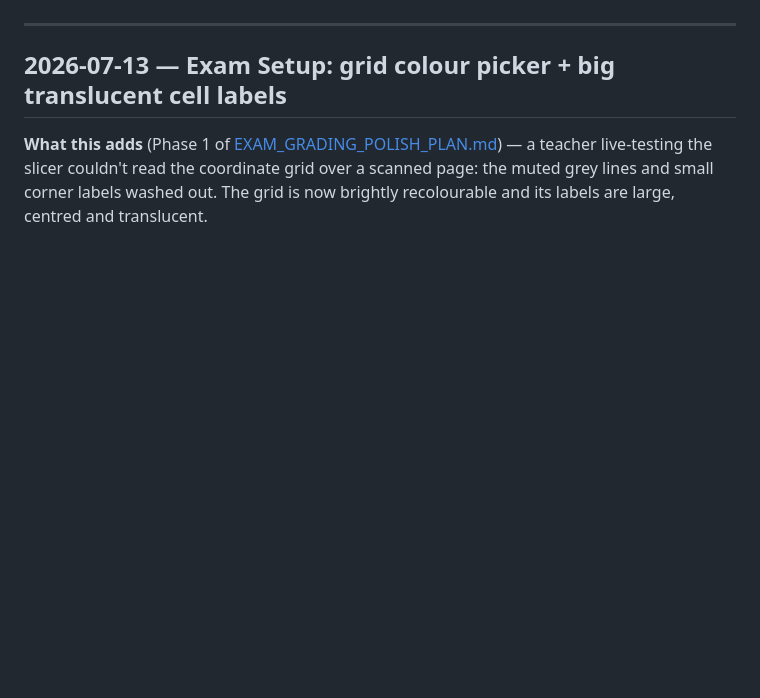
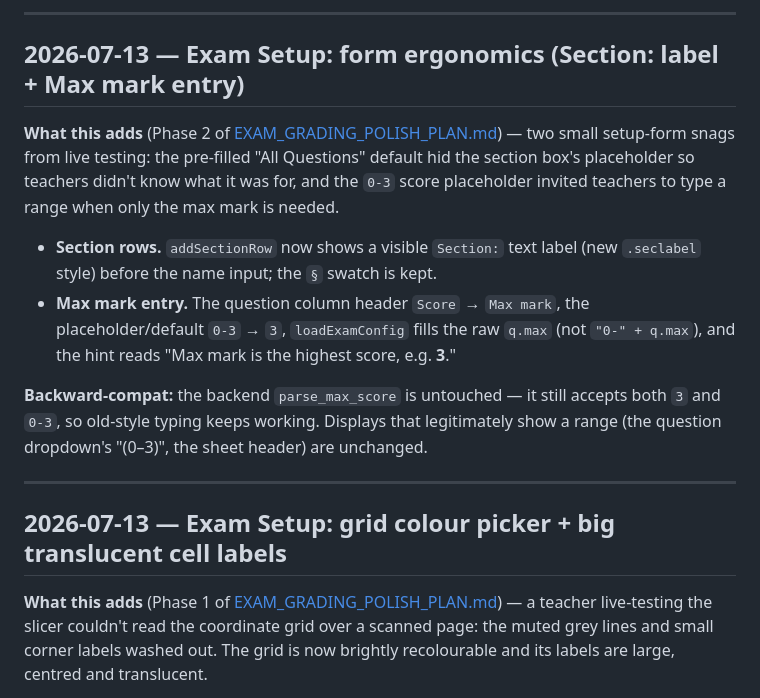
Before and after one commit to iamkifojp/criterion-assessment-metrics, a Markdown page: docs/CHANGELOG.md, the part around one of its changes. Rendered like a GitHub page; blank space fills up the shorter version.

```diff
--- a/docs/CHANGELOG.md
+++ b/docs/CHANGELOG.md
@@ -42,3 +112,23 @@ reduction, not blind review.
+---
+
+## 2026-07-13 — Exam Setup: form ergonomics (Section: label + Max mark entry)
+
+**What this adds** (Phase 2 of
+[EXAM_GRADING_POLISH_PLAN.md](EXAM_GRADING_POLISH_PLAN.md)) — two small setup-form
+snags from live testing: the pre-filled "All Questions" default hid the section
+box's placeholder so teachers didn't know what it was for, and the `0-3` score
+placeholder invited teachers to type a range when only the max mark is needed.
+
+- **Section rows.** `addSectionRow` now shows a visible `Section:` text label
+  (new `.seclabel` style) before the name input; the `§` swatch is kept.
+- **Max mark entry.** The question column header `Score` → `Max mark`, the
+  placeholder/default `0-3` → `3`, `loadExamConfig` fills the raw `q.max` (not
+  `"0-" + q.max`), and the hint reads "Max mark is the highest score, e.g. **3**."
+
+**Backward-compat:** the backend `parse_max_score` is untouched — it still
+accepts both `3` and `0-3`, so old-style typing keeps working. Displays that
+legitimately show a range (the question dropdown's "(0–3)", the sheet header)
+are unchanged.
 
 ---
 
```
Also changed, not shown: other parts of docs/CHANGELOG.md (+70 -0 lines).
